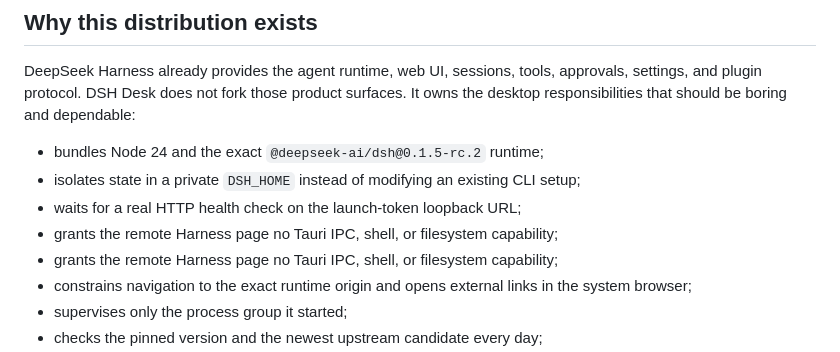
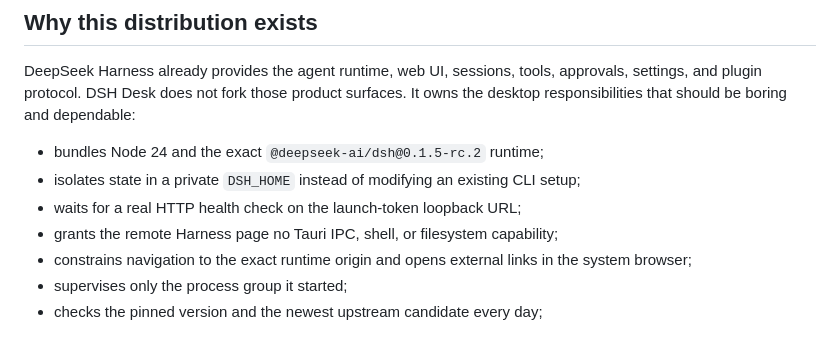
Before and after one commit to majiayu000/dsh-desk, a Markdown page: README.md, the part around the change. Rendered like a GitHub page.

Commit message:
docs: drop the duplicate IPC capability bullet copied in #61
Co-authored-by: Cursor <cursoragent@cursor.com>

```diff
--- a/README.md
+++ b/README.md
@@ -41,7 +41,6 @@ DeepSeek Harness already provides the agent runtime, web UI, sessions, tools, ap
 - bundles Node 24 and the exact `@deepseek-ai/dsh@0.1.5-rc.2` runtime;
 - isolates state in a private `DSH_HOME` instead of modifying an existing CLI setup;
 - waits for a real HTTP health check on the launch-token loopback URL;
-- grants the remote Harness page no Tauri IPC, shell, or filesystem capability;
 - grants the remote Harness page no Tauri IPC, shell, or filesystem capability;
 - constrains navigation to the exact runtime origin and opens external links in the system browser;
 - supervises only the process group it started;
```
